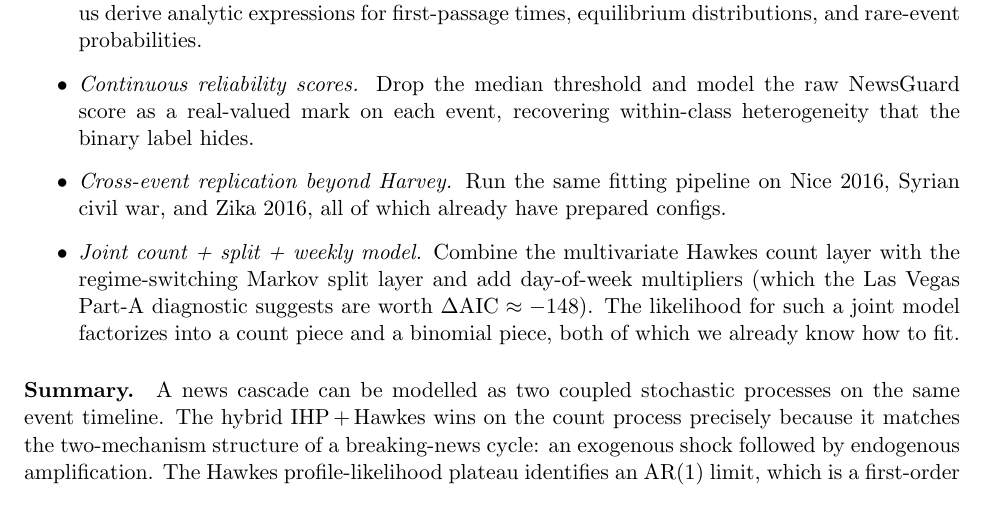
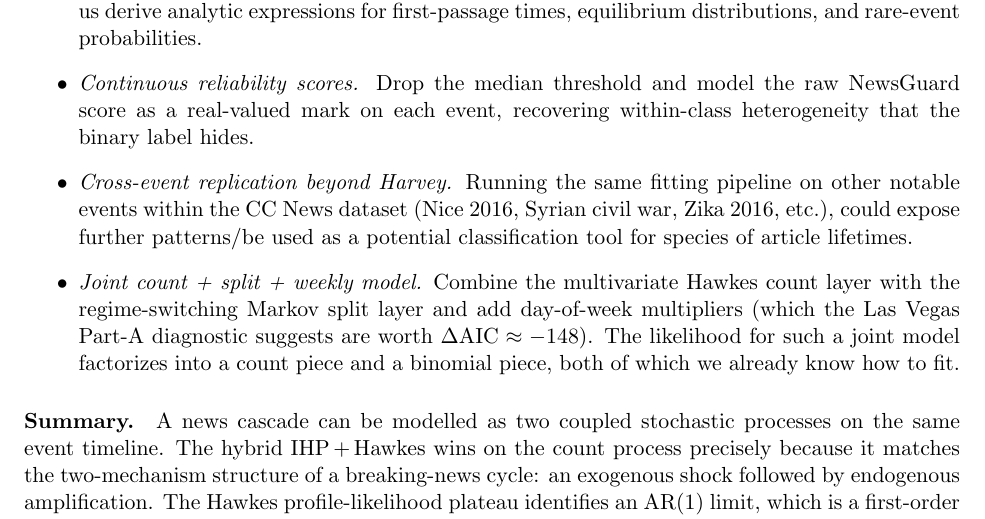
Before and after one commit to whrui720/StochasticNewsSim, a LaTeX paper (StochasticNewsSim_paper.tex): part of page 16 of 17, cut so that both start at the same text. Compiled offline with pdfLaTeX.

Commit message:
additional changes

```diff
--- a/StochasticNewsSim_paper.tex
+++ b/StochasticNewsSim_paper.tex
@@ -917,9 +917,10 @@ forecast days $61$--$90$). Promising model extensions include:
   \item \emph{Continuous reliability scores.} Drop the median threshold and
         model the raw NewsGuard score as a real-valued mark on each event,
         recovering within-class heterogeneity that the binary label hides.
-  \item \emph{Cross-event replication beyond Harvey.} Run the same fitting
-        pipeline on Nice 2016, Syrian civil war, and Zika 2016, all of which
-        already have prepared configs.
+  \item \emph{Cross-event replication beyond Harvey.} Running the same fitting
+        pipeline on other notable events within the CC News dataset
+        (Nice 2016, Syrian civil war, Zika 2016, etc.), could expose further patterns/be used
+        as a potential classification tool for species of article lifetimes.
   \item \emph{Joint count + split + weekly model.} Combine the multivariate
         Hawkes count layer with the regime-switching Markov split layer and
         add day-of-week multipliers (which the Las Vegas Part-A diagnostic
```
Also changed, not shown: StochasticNewsSim_paper.pdf, 1 other file.
